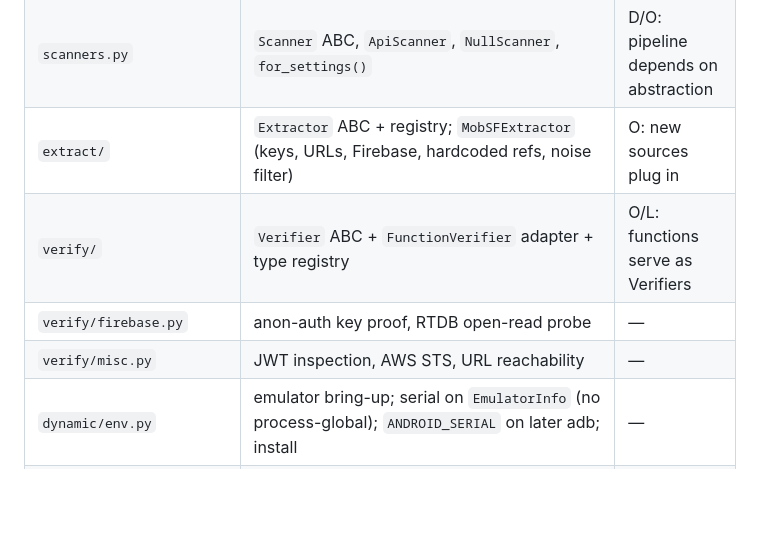
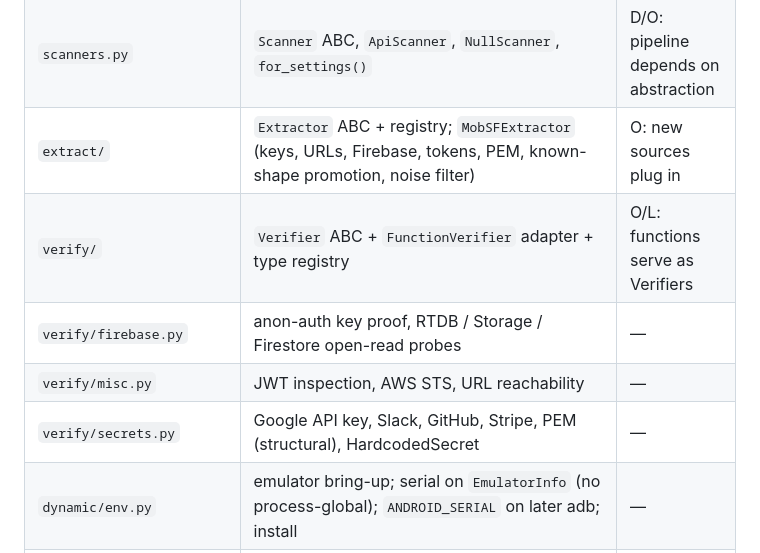
Before and after one commit to Mvdodiya001/autotest, a Markdown page: docs/development-cycle.md, the part around one of its changes. Drawn GitHub-style; blank space fills up the shorter version.

```diff
--- a/docs/development-cycle.md
+++ b/docs/development-cycle.md
@@ -47,10 +47,11 @@ Module map (`src/autotest/`):
 | `mobsf/dynamic_client.py` | start/stop/report_json | S: dynamic only |
 | `mobsf_client.py` | legacy combined facade (kept for compat) | — |
 | `scanners.py` | `Scanner` ABC, `ApiScanner`, `NullScanner`, `for_settings()` | D/O: pipeline depends on abstraction |
-| `extract/` | `Extractor` ABC + registry; `MobSFExtractor` (keys, URLs, Firebase, hardcoded refs, noise filter) | O: new sources plug in |
+| `extract/` | `Extractor` ABC + registry; `MobSFExtractor` (keys, URLs, Firebase, tokens, PEM, known-shape promotion, noise filter) | O: new sources plug in |
 | `verify/` | `Verifier` ABC + `FunctionVerifier` adapter + type registry | O/L: functions serve as Verifiers |
-| `verify/firebase.py` | anon-auth key proof, RTDB open-read probe | — |
+| `verify/firebase.py` | anon-auth key proof, RTDB / Storage / Firestore open-read probes | — |
 | `verify/misc.py` | JWT inspection, AWS STS, URL reachability | — |
+| `verify/secrets.py` | Google API key, Slack, GitHub, Stripe, PEM (structural), HardcodedSecret | — |
 | `dynamic/env.py` | emulator bring-up; serial on `EmulatorInfo` (no process-global); `ANDROID_SERIAL` on later adb; install | — |
 | `dynamic/session.py` | setup → collect → teardown; keeps the emulator serial | — |
 | `dynamic/probe.py` | `am start` exported launch, JDWP map | — |
```
Also changed, not shown: other parts of docs/development-cycle.md (+28 -1 lines).
